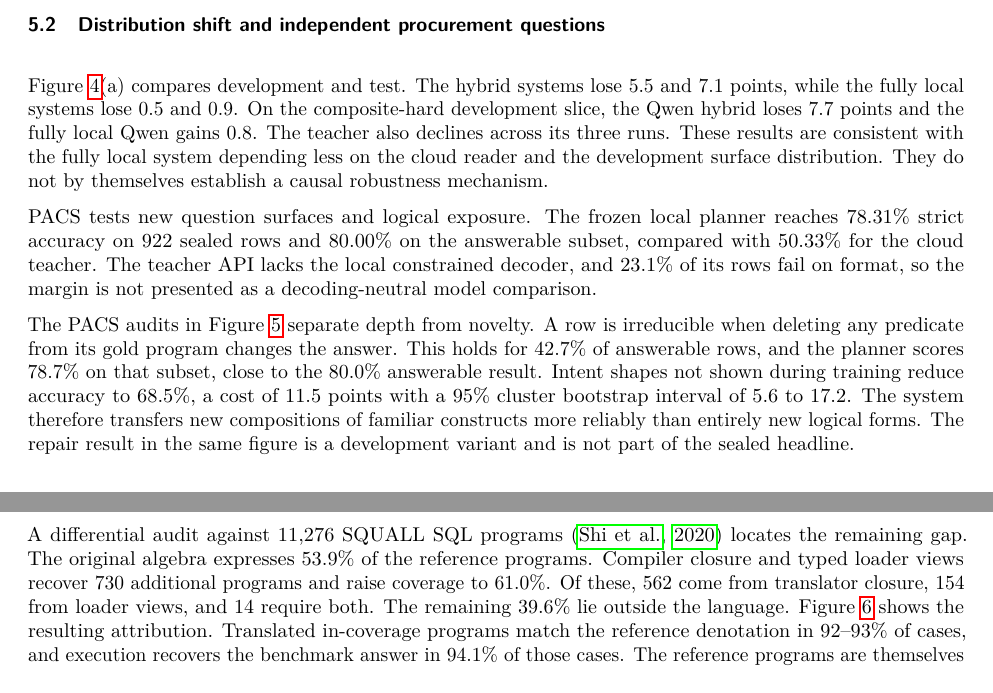
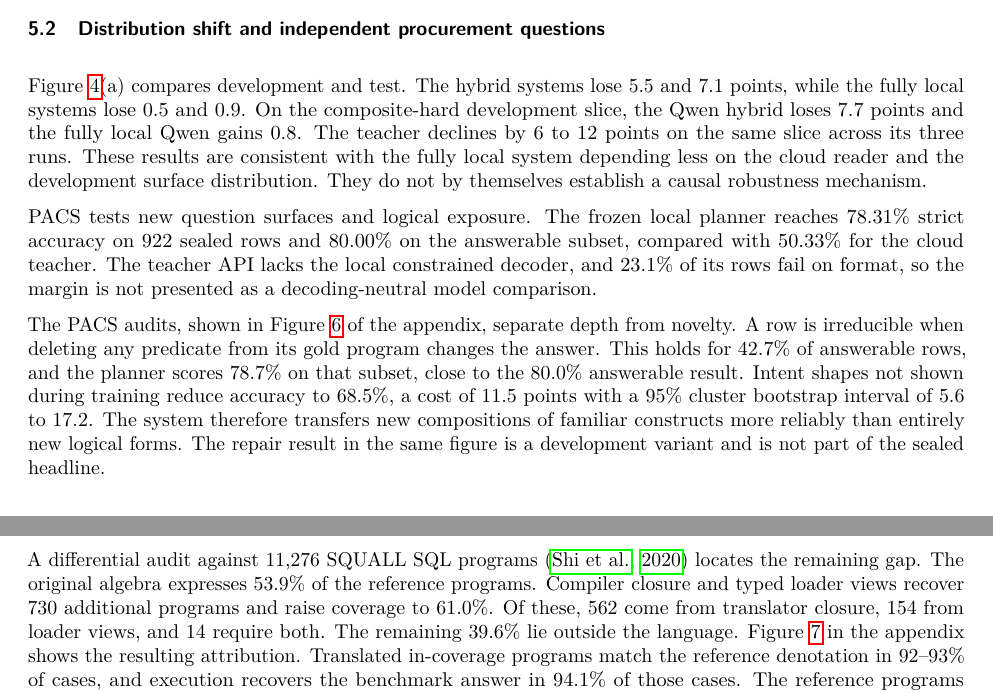
Before and after one commit to haizhou/fyp_new, a LaTeX paper (docs/final_paper/latex/main.tex): two parts of pages 6 and 7 of 13, joined at a grey line, cut so that both start at the same text. Compiled offline with pdfLaTeX.

Commit message:
Paper v5.2: figure diet (pacs_audits + attribution moved to appendix, main text now 5 figures 2 tables), teacher training column Zero-shot, teacher slope concretized, unused wtq_ladder.pdf removed
Co-Authored-By: Claude Fable 5 <noreply@anthropic.com>

```diff
--- a/docs/final_paper/latex/main.tex
+++ b/docs/final_paper/latex/main.tex
@@ -427,8 +427,8 @@ Dashed lines mark the cloud teacher in each panel.}
 Figure~\ref{fig:robustness}(a) compares development and test. The hybrid
 systems lose 5.5 and 7.1 points, while the fully local systems lose 0.5 and
 0.9. On the composite-hard development slice, the Qwen hybrid loses 7.7 points
-and the fully local Qwen gains 0.8. The teacher also declines across its three
-runs. These results are consistent with the fully local system depending less
+and the fully local Qwen gains 0.8. The teacher declines by 6 to 12 points on the same slice across its
+three runs. These results are consistent with the fully local system depending less
 on the cloud reader and the development surface distribution. They do not by
 themselves establish a causal robustness mechanism.
 
@@ -446,7 +446,7 @@ subset, compared with 50.33\% for the cloud teacher. The teacher API lacks the
 local constrained decoder, and 23.1\% of its rows fail on format, so the margin
 is not presented as a decoding-neutral model comparison.
 
-The PACS audits in Figure~\ref{fig:pacs-audits} separate depth from novelty.
+The PACS audits, shown in Figure~\ref{fig:pacs-audits} of the appendix, separate depth from novelty.
 A row is irreducible when deleting any predicate from its gold program changes
 the answer. This holds for 42.7\% of answerable rows, and the planner scores
 78.7\% on that subset, close to the 80.0\% answerable result. Intent shapes not
@@ -502,7 +493,7 @@ A differential audit against 11{,}276 SQUALL SQL programs
 53.9\% of the reference programs. Compiler closure and typed loader views
 recover 730 additional programs and raise coverage to 61.0\%. Of these, 562
 come from translator closure, 154 from loader views, and 14 require both. The
-remaining 39.6\% lie outside the language. Figure~\ref{fig:coverage-attribution}
+remaining 39.6\% lie outside the language. Figure~\ref{fig:coverage-attribution} in the appendix
 shows the resulting attribution. Translated in-coverage programs
 match the reference denotation in 92--93\% of cases, and execution recovers the
 benchmark answer in 94.1\% of those cases. The reference programs are
```
Also changed, not shown: docs/final_paper/latex/figs/wtq_ladder.pdf (deleted), docs/final_paper/latex/main.pdf, docs/final_paper/latex/main.tex (38 more changed lines), 1 other file.
